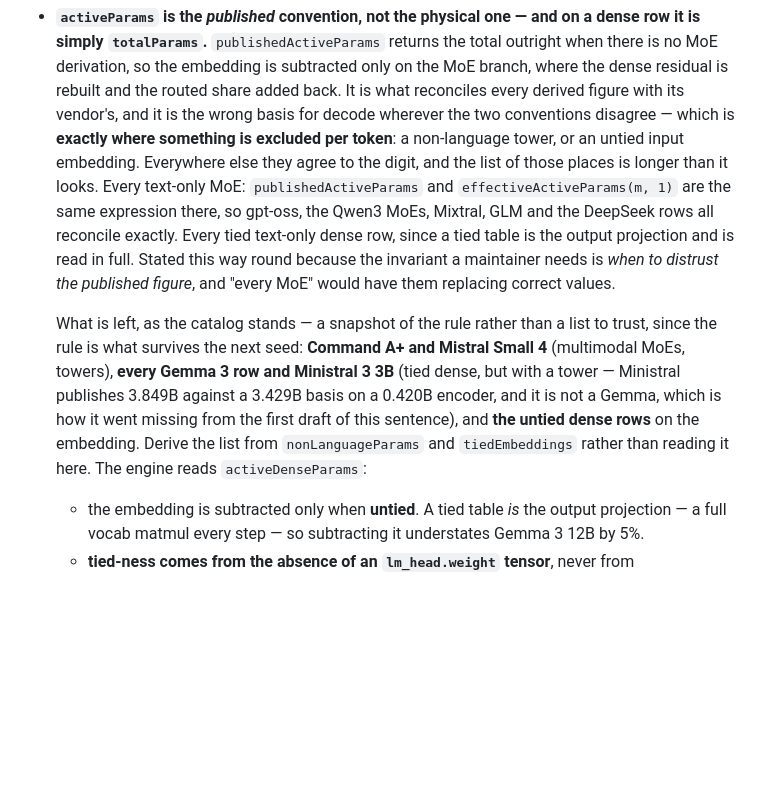
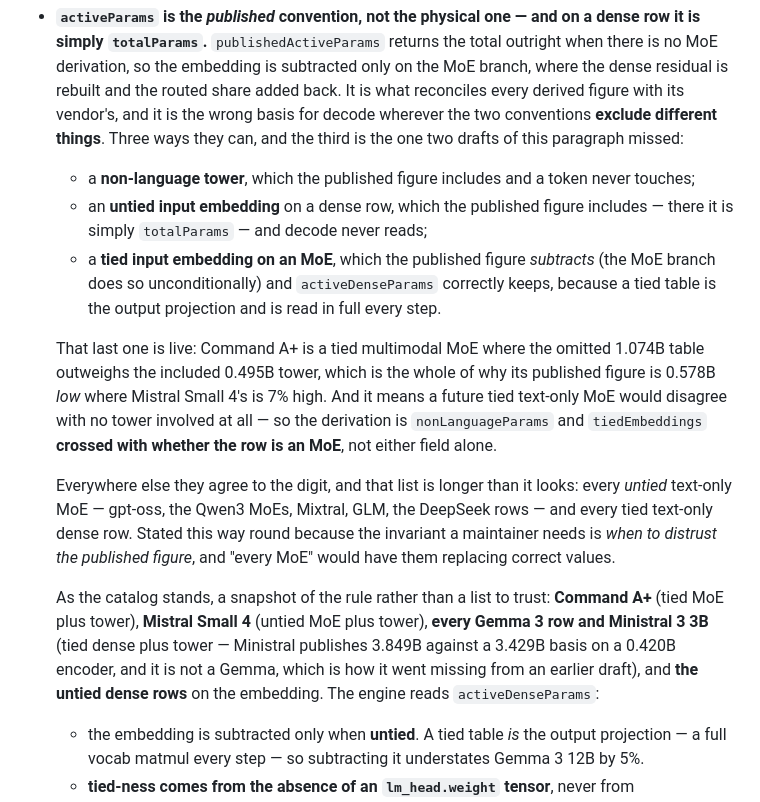
Before and after one commit to MrZoller/bench, a Markdown page: docs/ROADMAP.md, the part around the change. Rendered like a GitHub page; blank space fills up the shorter version.

Commit message:
docs: add the tied-MoE case to the active-param mismatch rule
Round nine from Codex on #108. The MoE branch of `publishedActiveParams`
subtracts the input embedding unconditionally, while `activeDenseParams`
correctly keeps a tied table — so a tied MoE disagrees with no tower involved
at all, and the rule I wrote ("exactly where something is excluded per token")
could not reach it.

Command A+ is the live case and explains its own sign: the omitted 1.074B tied
table outweighs the included 0.495B tower, which is why its published figure is
0.578B *low* where Mistral Small 4's is 7% high. The derivation is
`nonLanguageParams` and `tiedEmbeddings` crossed with whether the row is an
MoE, not either field alone.

Co-Authored-By: Claude Opus 5 (1M context) <noreply@anthropic.com>
Claude-Session: https://claude.ai/code/session_01FasLv3MYGFMcajnoWSHJrM

```diff
--- a/docs/ROADMAP.md
+++ b/docs/ROADMAP.md
@@ -1275,21 +1275,32 @@ ceiling)` keeps an over-budget stack on screen, which is right and stays. What i
   simply `totalParams`.** `publishedActiveParams` returns the total outright when there is no MoE
   derivation, so the embedding is subtracted only on the MoE branch, where the dense residual is
   rebuilt and the routed share added back. It is what reconciles every derived figure with its
-  vendor's, and it is the wrong basis for decode wherever the two conventions disagree — which is
-  **exactly where something is excluded per token**: a non-language tower, or an untied input
-  embedding. Everywhere else they agree to the digit, and the list of those places is longer than it
-  looks. Every text-only MoE: `publishedActiveParams` and `effectiveActiveParams(m, 1)` are the same
-  expression there, so gpt-oss, the Qwen3 MoEs, Mixtral, GLM and the DeepSeek rows all reconcile
-  exactly. Every tied text-only dense row, since a tied table is the output projection and is read in
-  full. Stated this way round because the invariant a maintainer needs is _when to distrust the
+  vendor's, and it is the wrong basis for decode wherever the two conventions **exclude different
+  things**. Three ways they can, and the third is the one two drafts of this paragraph missed:
+
+  - a **non-language tower**, which the published figure includes and a token never touches;
+  - an **untied input embedding** on a dense row, which the published figure includes — there it is
+    simply `totalParams` — and decode never reads;
+  - a **tied input embedding on an MoE**, which the published figure _subtracts_ (the MoE branch does
+    so unconditionally) and `activeDenseParams` correctly keeps, because a tied table is the output
+    projection and is read in full every step.
+
+  That last one is live: Command A+ is a tied multimodal MoE where the omitted 1.074B table outweighs
+  the included 0.495B tower, which is the whole of why its published figure is 0.578B _low_ where
+  Mistral Small 4's is 7% high. And it means a future tied text-only MoE would disagree with no tower
+  involved at all — so the derivation is `nonLanguageParams` and `tiedEmbeddings` **crossed with
+  whether the row is an MoE**, not either field alone.
+
+  Everywhere else they agree to the digit, and that list is longer than it looks: every _untied_
+  text-only MoE — gpt-oss, the Qwen3 MoEs, Mixtral, GLM, the DeepSeek rows — and every tied text-only
+  dense row. Stated this way round because the invariant a maintainer needs is _when to distrust the
   published figure_, and "every MoE" would have them replacing correct values.
 
-  What is left, as the catalog stands — a snapshot of the rule rather than a list to trust, since the
-  rule is what survives the next seed: **Command A+ and Mistral Small 4** (multimodal MoEs, towers),
-  **every Gemma 3 row and Ministral 3 3B** (tied dense, but with a tower — Ministral publishes 3.849B
-  against a 3.429B basis on a 0.420B encoder, and it is not a Gemma, which is how it went missing from
-  the first draft of this sentence), and **the untied dense rows** on the embedding. Derive the list
-  from `nonLanguageParams` and `tiedEmbeddings` rather than reading it here.
+  As the catalog stands, a snapshot of the rule rather than a list to trust: **Command A+** (tied MoE
+  plus tower), **Mistral Small 4** (untied MoE plus tower), **every Gemma 3 row and Ministral 3 3B**
+  (tied dense plus tower — Ministral publishes 3.849B against a 3.429B basis on a 0.420B encoder, and
+  it is not a Gemma, which is how it went missing from an earlier draft), and **the untied dense
+  rows** on the embedding.
   The engine reads `activeDenseParams`:
   - the embedding is subtracted only when **untied**. A tied table _is_ the output projection —
     a full vocab matmul every step — so subtracting it understates Gemma 3 12B by 5%.
```
